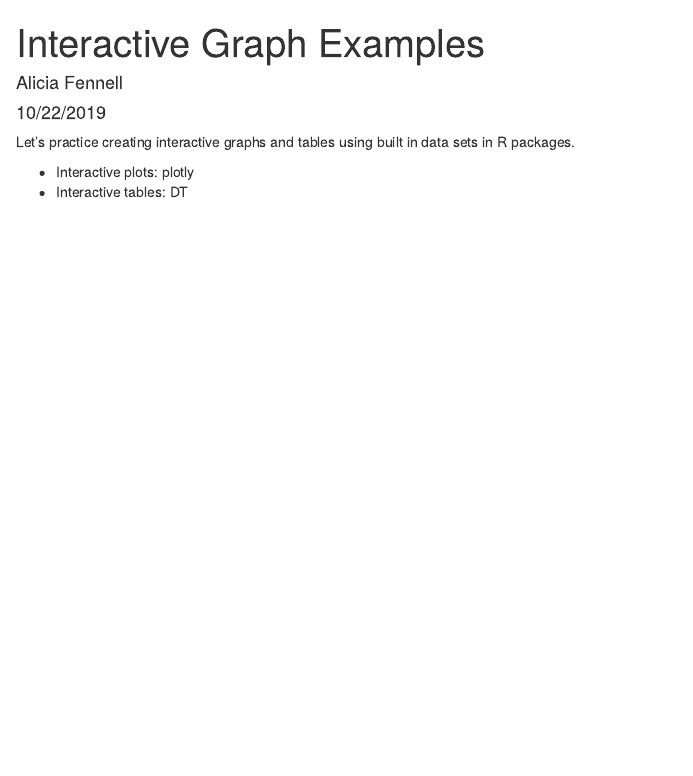
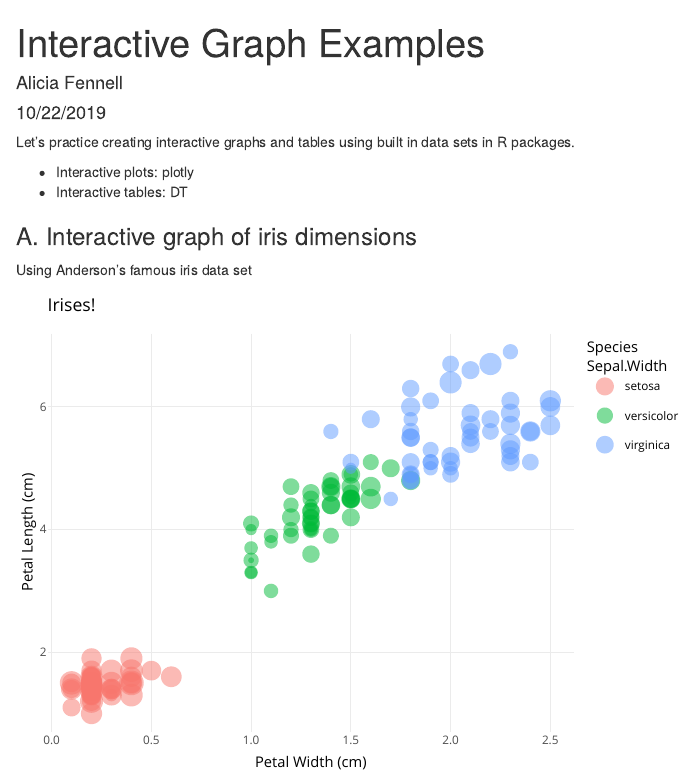
Before and after one commit to aliciafennell/data-lab4-part2-af, an R Markdown document (lab4_part2_af.Rmd): the page in a window 1100 px wide, from its top. Rendered offline with R 4.5, knitr and Pandoc, with nearby package versions.

Commit message:
Added iris interactive graph

````diff
--- a/lab4_part2_af.Rmd
+++ b/lab4_part2_af.Rmd
@@ -15,0 +22,27 @@
+library(DT)
+library(plotly)
+```
+
+### A. Interactive graph of iris dimensions
+
+Using Anderson's famous iris data set
+
+```{r, echo = FALSE}
+# echo means code doesnt show up, but graph will. To make this true for the whole thing, I can add it up top... eval = FALSE gets rid of error codes??
+# Store as object and then call it with plotly later
+
+iris_graph <- ggplot(iris, aes(x = Petal.Width,
+                               y = Petal.Length)) +
+  geom_point(aes(size = Sepal.Width,
+                 color = Species),
+             alpha = .5) +
+  theme_minimal() +
+  labs(x = "Petal Width (cm)",
+       y = "Petal Length (cm)",
+       title = "Irises!")
+
+# iris_graph
+
+ggplotly(iris_graph)
+
+```
````
Also changed, not shown: lab4_part2_af.html, lab4_part2_af.Rmd (6 more changed lines).
